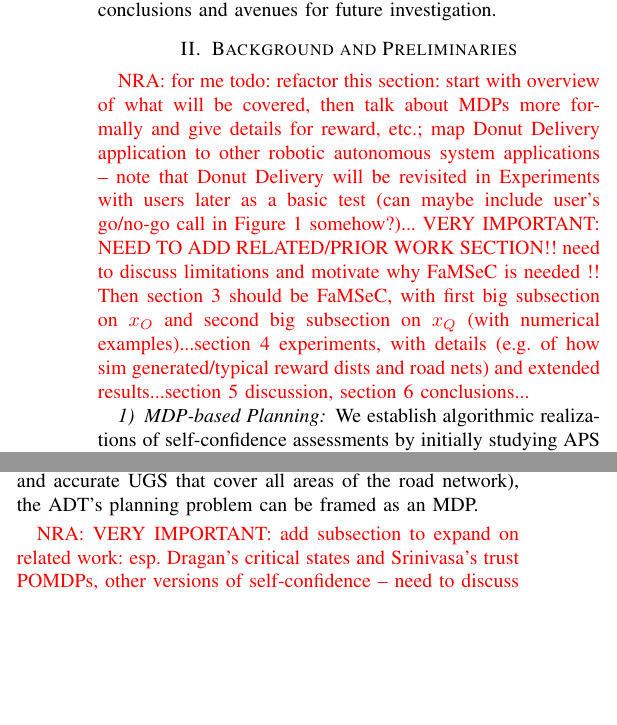
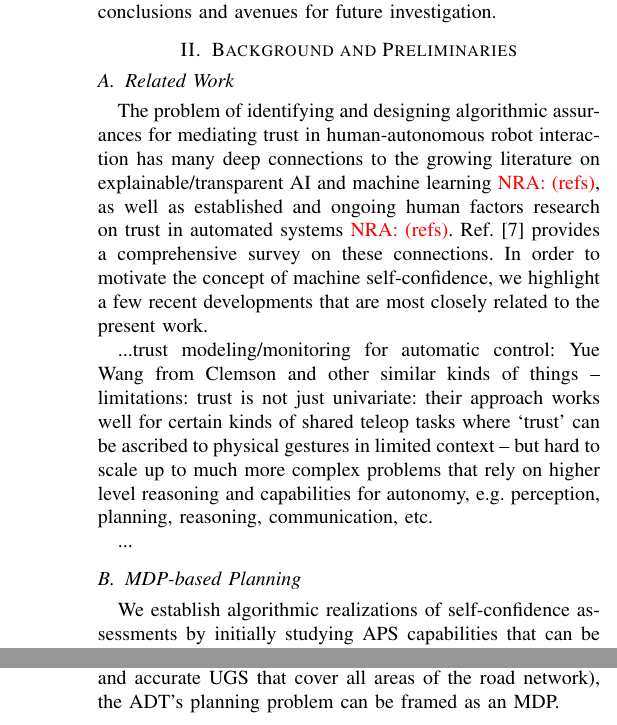
Before and after one commit to bisraelsen/SC_Journal, a LaTeX paper (main.tex, which reads background.tex): two parts of the columns of page 2 of 15 before the commit and two parts of the columns of pages 2 and 3 of 15 after it, joined at a grey line, cut so that both start at the same text, the shorter picture padded with empty space. Compiled offline with pdfLaTeX.

Commit message:
Updates from ShareLaTeX

```diff
--- a/background.tex
+++ b/background.tex
@@ -1,10 +1,19 @@
 \section{Background and Preliminaries} \label{sec:background}
 %%This section reviews several key concepts for our proposed computational machine self-confidence framework. To make the concepts discussed throughout the paper concrete and provide an accessible proof-of-concept testbed in later sections, we also describe a motivating APS application example inspired by ongoing research in unmanned robotic systems.
-\nisar{for me todo: refactor this section: start with overview of what will be covered, then talk about MDPs more formally and give details for reward, etc.; map Donut Delivery application to other robotic autonomous system applications -- note that Donut Delivery will be revisited in Experiments with users later as a basic test (can maybe include user's go/no-go call in Figure 1 somehow?)... VERY IMPORTANT: NEED TO ADD RELATED/PRIOR WORK SECTION!! need to discuss limitations and motivate why \famsec{} is needed !! Then section 3 should be \famsec{}, with first big subsection on \xO{} and second big subsection on \xQ{} (with numerical examples)...section 4 experiments, with details (e.g. of how sim generated/typical reward dists and road nets) and extended results...section 5 discussion, section 6 conclusions...}
+%%\nisar{for me todo: refactor this section: start with overview of what will be covered, then talk about MDPs more formally and give details for reward, etc.; map Donut Delivery application to other robotic autonomous system applications -- note that Donut Delivery will be revisited in Experiments with users later as a basic test (can maybe include user's go/no-go call in Figure 1 somehow?)... VERY IMPORTANT: NEED TO ADD RELATED/PRIOR WORK SECTION!! need to discuss limitations and motivate why \famsec{} is needed !! Then section 3 should be \famsec{}, with first big subsection on \xO{} and second big subsection on \xQ{} (with numerical examples)...section 4 experiments, with details (e.g. of how sim generated/typical reward dists and road nets) and extended results...section 5 discussion, section 6 conclusions...}
 
-\subsubsection{MDP-based Planning} \label{sec:mdp}
-%The diversity of factors that influence APS self-confidence requires a rich modeling approach for algorithmic assessment.
+\subsection{Related Work}
+%%\nisar{VERY IMPORTANT: add subsection to expand on related work: esp. Dragan's critical states and Srinivasa's trust POMDPs, other versions of self-confidence -- need to discuss limitations and motivate why \famsec{} is needed !! Might also be good to justify why a meta-analysis framework is appropriate...}
+The problem of identifying and designing algorithmic assurances for mediating trust in human-autonomous robot interaction has many deep connections to the growing literature on explainable/transparent AI and machine learning \nisar{(refs)}, as well as established and ongoing human factors research on trust in automated systems \nisar{(refs)}.
+Ref. \cite{Israelsen2018-qz} provides a comprehensive survey on these connections.
+In order to motivate the concept of machine self-confidence, we highlight a few recent developments that are most closely related to the present work.
 
+...trust modeling/monitoring for automatic control: Yue Wang from Clemson and other similar kinds of things -- limitations: trust is not just univariate: their approach works well for certain kinds of shared teleop tasks where `trust' can be ascribed to physical gestures in limited context -- but hard to scale up to much more complex problems that rely on higher level reasoning and capabilities for autonomy, e.g. perception, planning, reasoning, communication, etc.
+
+...
+
+\subsection{MDP-based Planning} \label{sec:mdp}
+%%The diversity of factors that influence APS self-confidence requires a rich modeling approach for algorithmic assessment.
 We establish algorithmic realizations of self-confidence assessments by initially studying APS capabilities that can be modeled as Markov decision processes (MDPs). MDPs are composed of finite states and actions for the APS that partially resolve the nondeterminism in state transitions by deciding from what probability distribution $p(\cdot)$ the next state will be sampled. %%The co-existence of nondeterministic and stochastic choices in MDPs are expressive enough to account for a range of uncertainties including adversarial environmental factors and inaccuracies in execution. %%, and limitations in prior knowledge (e.g. imperfect knowledge of $p(\cdot)$).
 MDPs have well-established connections to other widely used approaches for autonomous decision-making and learning under uncertainty, such as partially observable MDPs (POMDPs) for decision-making in limited observability environments and reinforcement learning for decision-making with incomplete model information \cite{Kochenderfer2015-uu}. As such, they provide an ideal starting point for an initial analysis of self-confidence that can be generalized in future work.
 
@@ -36,5 +45,3 @@ A reward function $R(x_k,u_k) = R_k$ can be specified for each time step $k$ to
 %Given these elements, the ADT's navigational planning and decision-making problem may be generally formulated as a POMDP.
 %If the MG's state is fully observable at each step $k$ (e.g. due to very reliable and accurate UGS that cover all areas of the road network), the problem reduces to an MDP.
 If the MG's state is observable at each step $k$ (e.g. due to very reliable and accurate UGS that cover all areas of the road network), the ADT's planning problem can be framed as an MDP.
-
-\nisar{VERY IMPORTANT: add subsection to expand on related work: esp. Dragan's critical states and Srinivasa's trust POMDPs, other versions of self-confidence -- need to discuss limitations and motivate why \famsec{} is needed !! Might also be good to justify why a meta-analysis framework is appropriate...}
--- a/main.tex
+++ b/main.tex
@@ -87,7 +87,7 @@
 %%%%%%%%%%
 
 \pdfinfo{
-    /Author (Brett Israelsen)
+    /Author (Anon.)
     /Title (Something...)
     /CreationDate (D:201812201111)
     /Subject (Human-Robot Trust)
```
Also changed, not shown: methodology.tex (+4 -4 lines), xQandxO.tex (+2 -2 lines).
